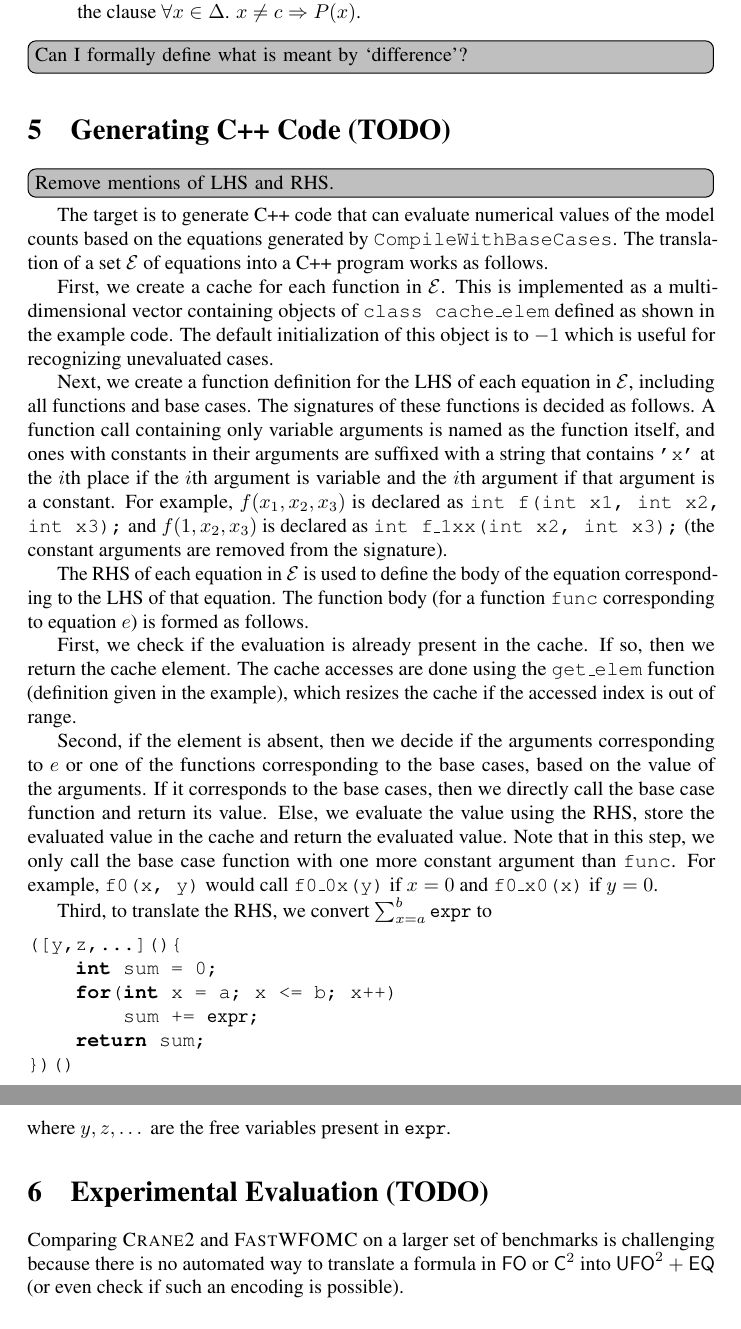
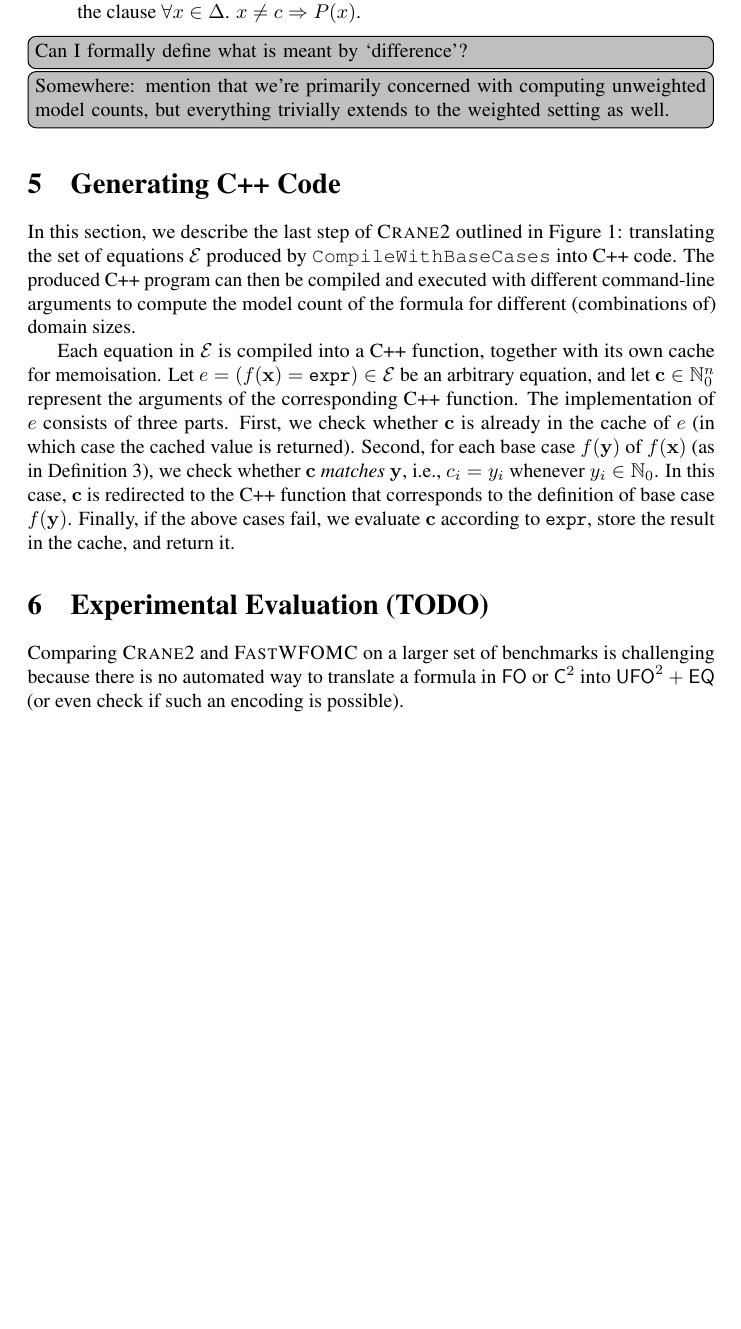
Before and after one commit to dilkas/sat25-ksdm, a LaTeX paper (doc/paper.tex): two parts of pages 14 and 15 of 19 before the commit and part of page 14 of 19 after it, the two joined at a grey line, cut so that both start at the same text, the shorter picture padded with empty space. Compiled offline with pdfLaTeX; a LaTeX package or settings file that is missing is left out; a missing bibliography style is replaced by a similar one.

Commit message:
Section 5

```diff
--- a/doc/paper.tex
+++ b/doc/paper.tex
@@ -891,59 +894,31 @@ nodes. However, for domain recursion we must do the following.
 
 \todo[inline]{Can I formally define what is meant by `difference'?}
 
-\section{Generating C++ Code (TODO)}\label{sec:cpp}
+\todo[inline]{Somewhere: mention that we're primarily concerned with computing
+  unweighted model counts, but everything trivially extends to the weighted
+  setting as well.}
 
-\todo[inline]{Remove mentions of LHS and RHS.}
+\section{Generating C++ Code}\label{sec:cpp}
 
-The target is to generate C++ code that can evaluate numerical values of the
-model counts based on the equations generated by \CompileWithBaseCases. The
-translation of a set $\mathcal{E}$ of equations into a C++ program works as
-follows.
+In this section, we describe the last step of \Cranetwo{} outlined in
+\cref{fig:overview}: translating the set of equations $\mathcal{E}$ produced by
+\CompileWithBaseCases into C++ code. The produced C++ program can then be
+compiled and executed with different command-line arguments to compute the model
+count of the formula for different (combinations of) domain sizes.
 
-First, we create a cache for each function in $\mathcal{E}$. This is implemented
-as a multi-dimensional vector containing objects of \texttt{class cache\_elem}
-defined as shown in the example code. The default initialization of this object
-is to $-1$ which is useful for recognizing unevaluated cases.
-
-Next, we create a function definition for the LHS of each equation in
-$\mathcal{E}$, including all functions and base cases. The signatures of these
-functions is decided as follows. A function call containing only variable
-arguments is named as the function itself, and ones with constants in their
-arguments are suffixed with a string that contains \texttt{'x'} at the $i$th
-place if the $i$th argument is variable and the $i$th argument if that argument
-is a constant. For example, $f(x_{1}, x_{2}, x_{3})$ is declared as \texttt{int
-  f(int x1, int x2, int x3);} and $f(1, x_{2}, x_{3})$ is declared as
-\texttt{int f\_1xx(int x2, int x3);} (the constant arguments are removed from
-the signature).
-
-The RHS of each equation in $\mathcal{E}$ is used to define the body of the
-equation corresponding to the LHS of that equation. The function body (for a
-function \texttt{func} corresponding to equation $e$) is formed as follows.
-
-First, we check if the evaluation is already present in the cache. If so, then
-we return the cache element. The cache accesses are done using the
-\texttt{get\_elem} function (definition given in the example), which resizes the
-cache if the accessed index is out of range.
-
-Second, if the element is absent, then we decide if the arguments corresponding
-to $e$ or one of the functions corresponding to the base cases, based on the
-value of the arguments. If it corresponds to the base cases, then we directly
-call the base case function and return its value. Else, we evaluate the value
-using the RHS, store the evaluated value in the cache and return the evaluated
-value. Note that in this step, we only call the base case function with one more
-constant argument than \texttt{func}. For example, \texttt{f0(x, y)} would call
-\texttt{f0\_0x(y)} if $x = 0$ and \texttt{f0\_x0(x)} if $y = 0$.
-
-Third, to translate the RHS, we convert $\sum_{x=a}^{b} \expr{}$ to
-\begin{lstlisting}[escapeinside={(*}{*)}]
-([y,z,...](){
-    int sum = 0;
-    for(int x = a; x <= b; x++)
-        sum += (*$\expr{}$*);
-    return sum;
-})()
-\end{lstlisting}
-where $y, z, \dots$ are the free variables present in $\expr{}$.
+Each equation in $\mathcal{E}$ is compiled into a C++ function, together with
+its own cache for memoisation. Let
+$e = (f(\mathbf{x}) = \expr{}) \in \mathcal{E}$ be an arbitrary equation, and
+let $\mathbf{c} \in \mathbb{N}_{0}^{n}$ represent the arguments of the
+corresponding C++ function. The implementation of $e$ consists of three parts.
+First, we check whether $\mathbf{c}$ is already in the cache of $e$ (in which
+case the cached value is returned). Second, for each base case $f(\mathbf{y})$
+of $f(\mathbf{x})$ (as in \cref{def:basecase}), we check whether $\mathbf{c}$
+\emph{matches} $\mathbf{y}$, i.e., $c_{i} = y_{i}$ whenever
+$y_{i} \in \mathbb{N}_{0}$. In this case, $\mathbf{c}$ is redirected to the C++
+function that corresponds to the definition of base case $f(\mathbf{y})$.
+Finally, if the above cases fail, we evaluate $\mathbf{c}$ according to
+$\expr{}$, store the result in the cache, and return it.
 
 \section{Experimental Evaluation (TODO)}
 
```
Also changed, not shown: doc/paper.pdf, doc/paper.tex (21 more changed lines).
